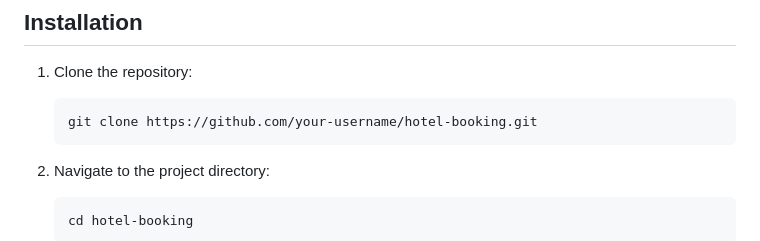
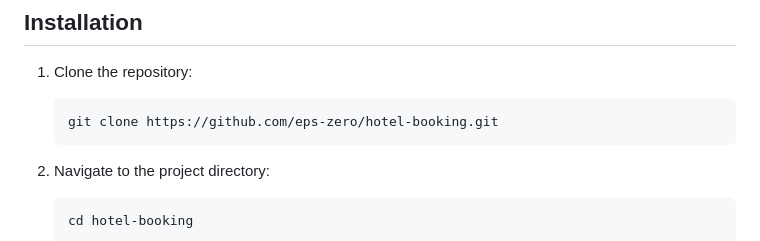
Before and after one commit to eps-zero/Hotel-Booking, a Markdown page: README.md, the part around one of its changes. Rendered like a GitHub page.

````diff
--- a/README.md
+++ b/README.md
@@ -14,7 +14,7 @@ Hotel Booking is a Django-based backend web application for managing hotel rooms
 1. Clone the repository:
 
    ```
-   git clone https://github.com/your-username/hotel-booking.git
+   git clone https://github.com/eps-zero/hotel-booking.git
    ```
 2. Navigate to the project directory:
    ```
````
Also changed, not shown: other parts of README.md (+5 -0 lines).
